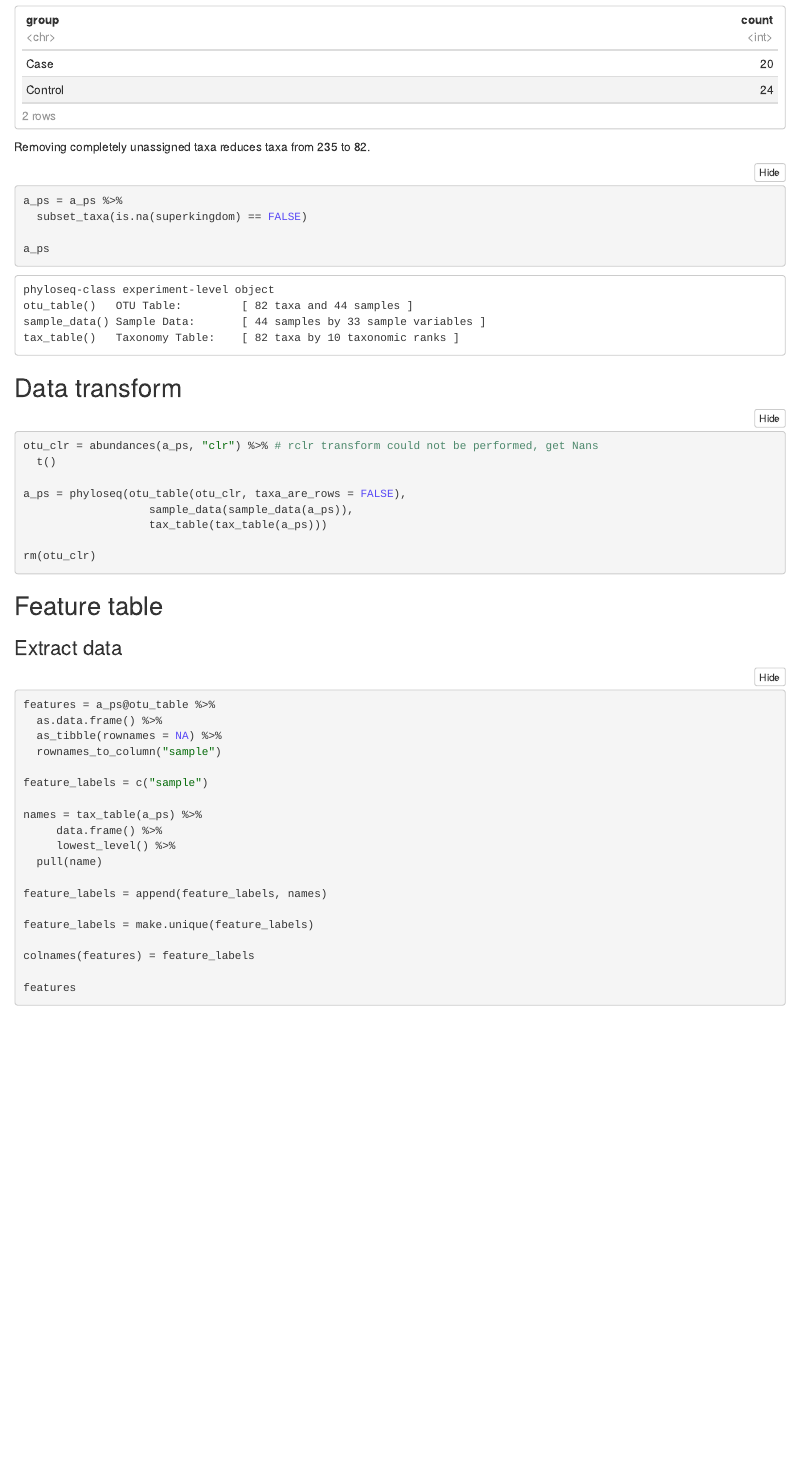
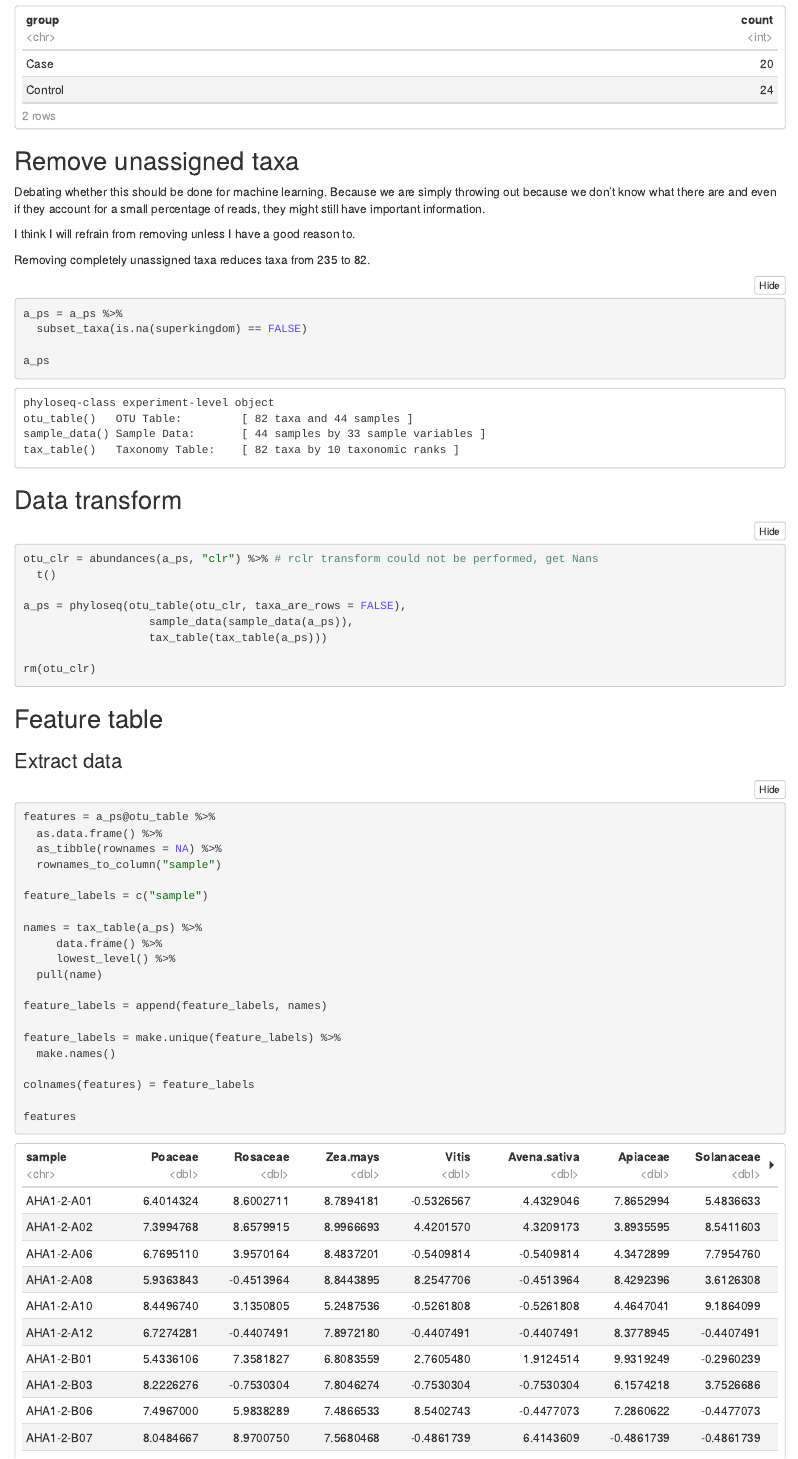
Before and after one commit to ammararuby/LAD_lab_ML, an R Markdown document (code/classification_AA.Rmd): the page in a window 1100 px wide, from 1070 px down. The pictures show the output file code/classification_AA.nb.html that the author committed with the source, opened offline.

Commit message:
delibrations on taxa filtering and naming

````diff
--- a/code/classification_AA.Rmd
+++ b/code/classification_AA.Rmd
@@ -54,6 +54,12 @@ sample_data(a_ps) %>%
   group_by(group) %>%
   summarise(count = n())
 ```
+## Remove unassigned taxa
+
+Debating whether this should be done for machine learning. Because we are simply throwing out because we don't know what there are and even if they account for a small percentage of reads, they might still have important information.
+
+I think I will refrain from removing unless I have a good reason to.
+
 Removing completely unassigned taxa reduces taxa from 235 to 82.
 
 ```{r}
@@ -94,7 +100,8 @@ names = tax_table(a_ps) %>%
 
 feature_labels = append(feature_labels, names)
 
-feature_labels = make.unique(feature_labels)
+feature_labels = make.unique(feature_labels) %>%
+  make.names()
 
 colnames(features) = feature_labels
 
````
Also changed, not shown: code/classification_AA.nb.html, code/classification_AA.Rmd (1 more changed lines).
